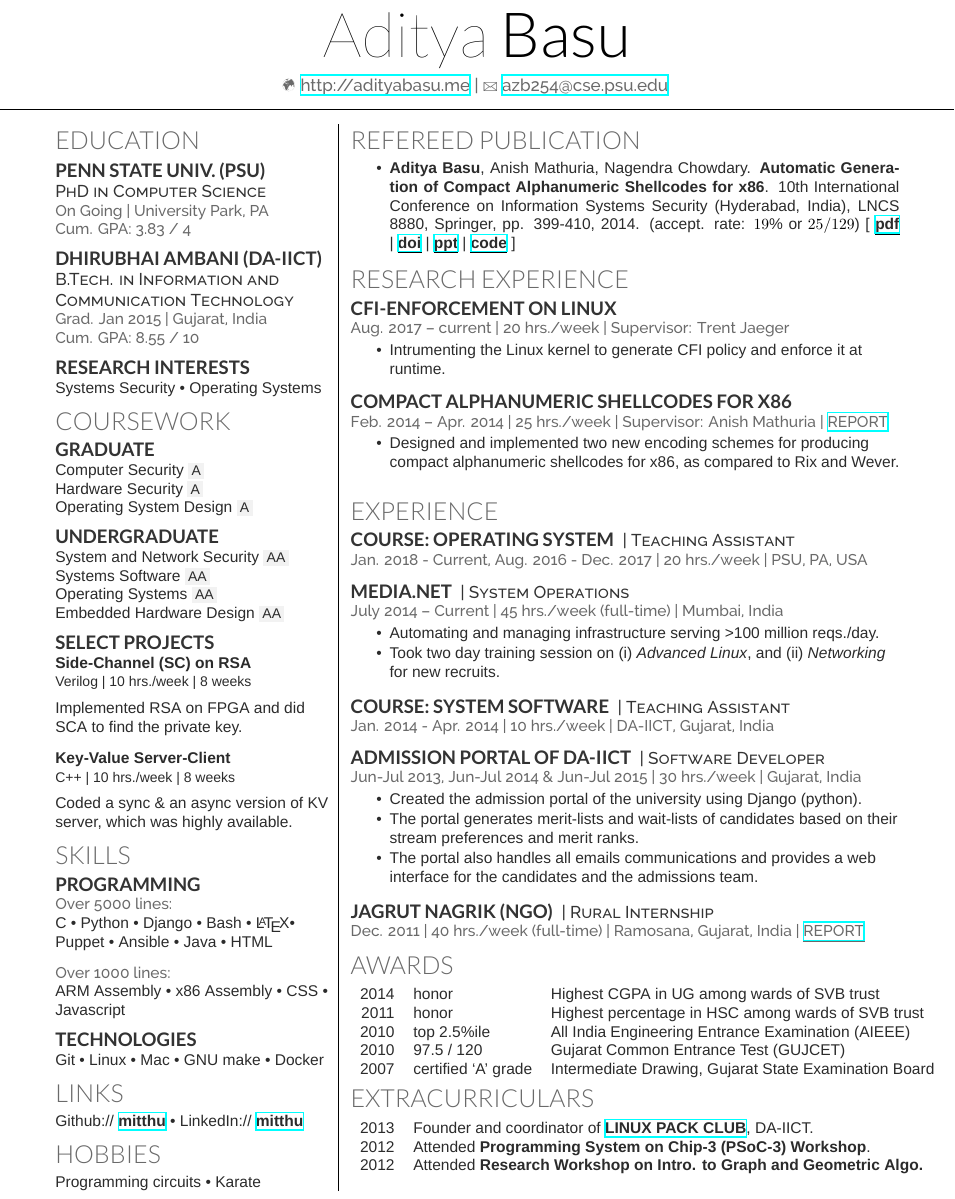
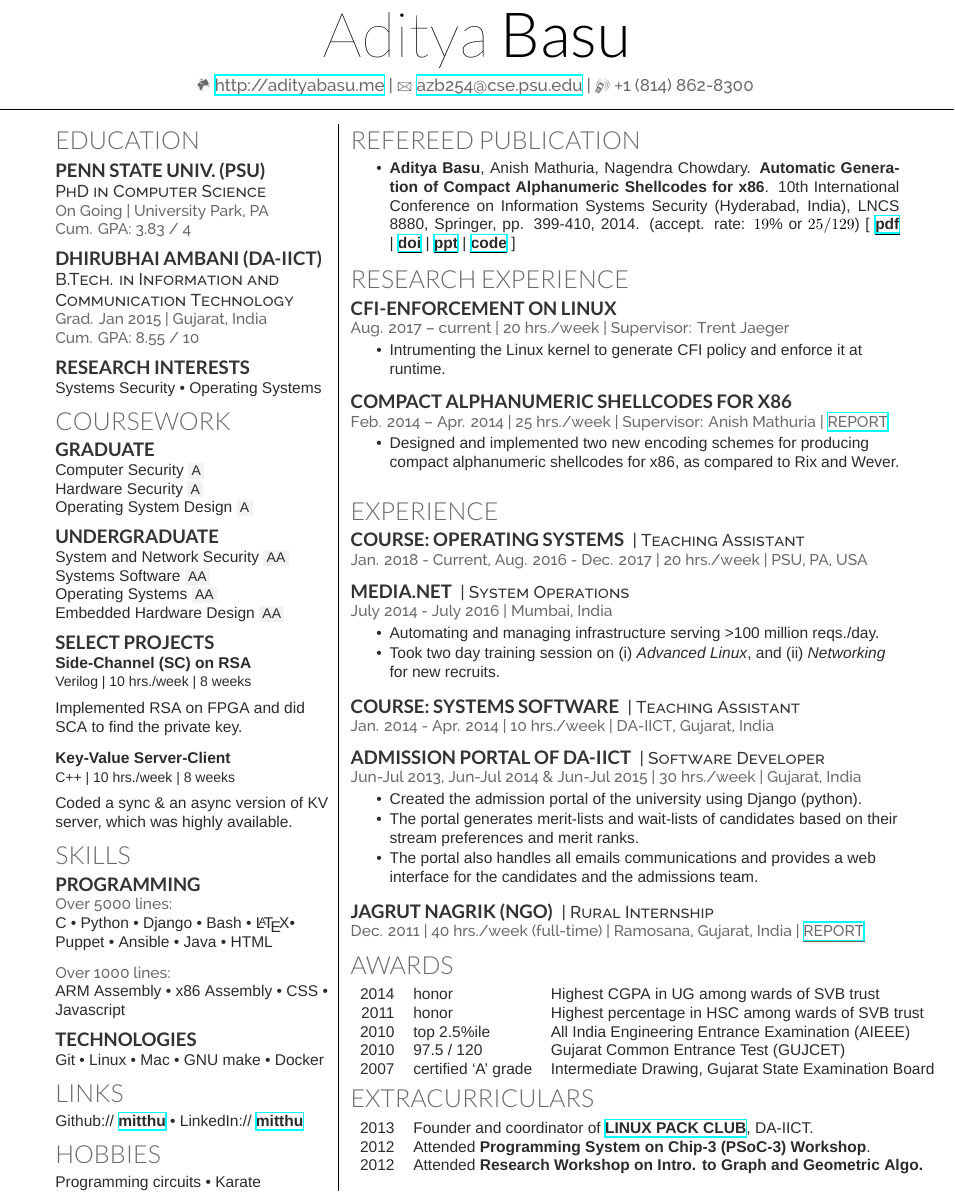
Before and after one commit to mitthu/resume, a LaTeX CV (resume.tex): part of the page, cut so that both start at the same text. Compiled offline with XeLaTeX; a missing font is replaced by an installed copy or a similar font.

Commit message:
Add Mobile. Correct course names. Correct Media.net dates.

```diff
--- a/resume.tex
+++ b/resume.tex
@@ -37,7 +37,8 @@
 % Define title
 \namesection{Aditya}{Basu}{\linksymbol\  \href{http://www.adityabasu.me}{http://adityabasu.me} |
 %\Letter\ \href{mailto:ab.aditya.basu@gmail.com}{ab.aditya.basu@gmail.com} |
-\Letter\ \href{mailto:azb254@cse.psu.edu}{azb254@cse.psu.edu}
+\Letter\ \href{mailto:azb254@cse.psu.edu}{azb254@cse.psu.edu} |
+\Mobilefone\ \texttt{+}1 (814) 862-8300
 }
 
 %%%%%%%%%%%%%%%%%%%%%%%%%%%%%%%%%%%%%%
@@ -176,14 +177,14 @@ Programming circuits \textbullet{} Karate
 %\end{tightemize}
 
 \section{Experience}
-\runsubsection{Course: Operating System}
+\runsubsection{Course: Operating Systems}
 \descript{| Teaching Assistant}
 \location{Jan. 2018 - Current, Aug. 2016 - Dec. 2017 | 20 hrs./week | PSU, PA, USA}
 \sectionsep
 
 \runsubsection{Media.net}
 \descript{| System Operations }
-\location{July 2014 – Current | 45 hrs./week (full-time) | Mumbai, India}
+\location{July 2014 - July 2016 | Mumbai, India}
 % \vspace{\topsep} % Hacky fix for awkward extra vertical space
 \begin{tightemize}
 \item Automating and managing infrastructure serving >100 million reqs./day.
@@ -196,7 +197,7 @@ Programming circuits \textbullet{} Karate
 \end{tightemize}
 \sectionsep
 
-\runsubsection{Course: System Software}
+\runsubsection{Course: Systems Software}
 \descript{| Teaching Assistant}
 \location{Jan. 2014 - Apr. 2014 | 10 hrs./week | DA-IICT, Gujarat, India}
 \sectionsep
```
